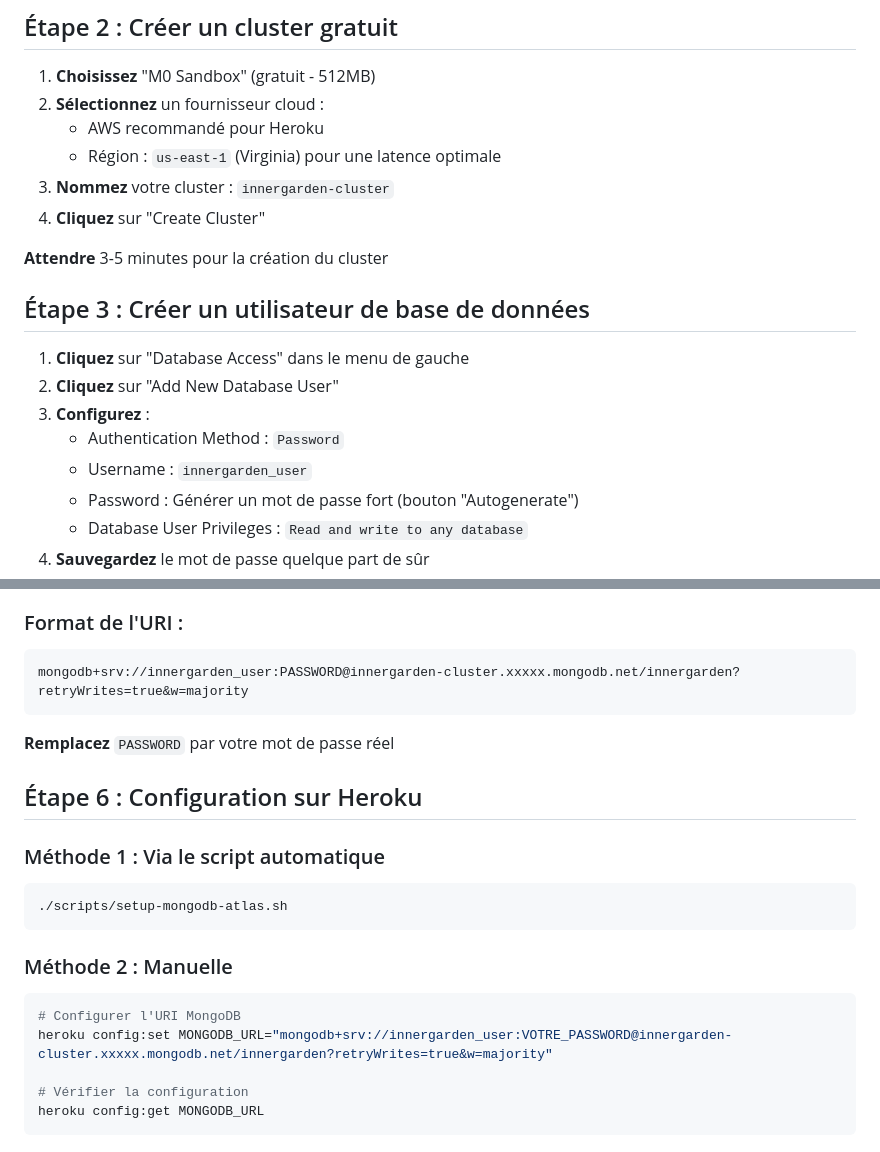
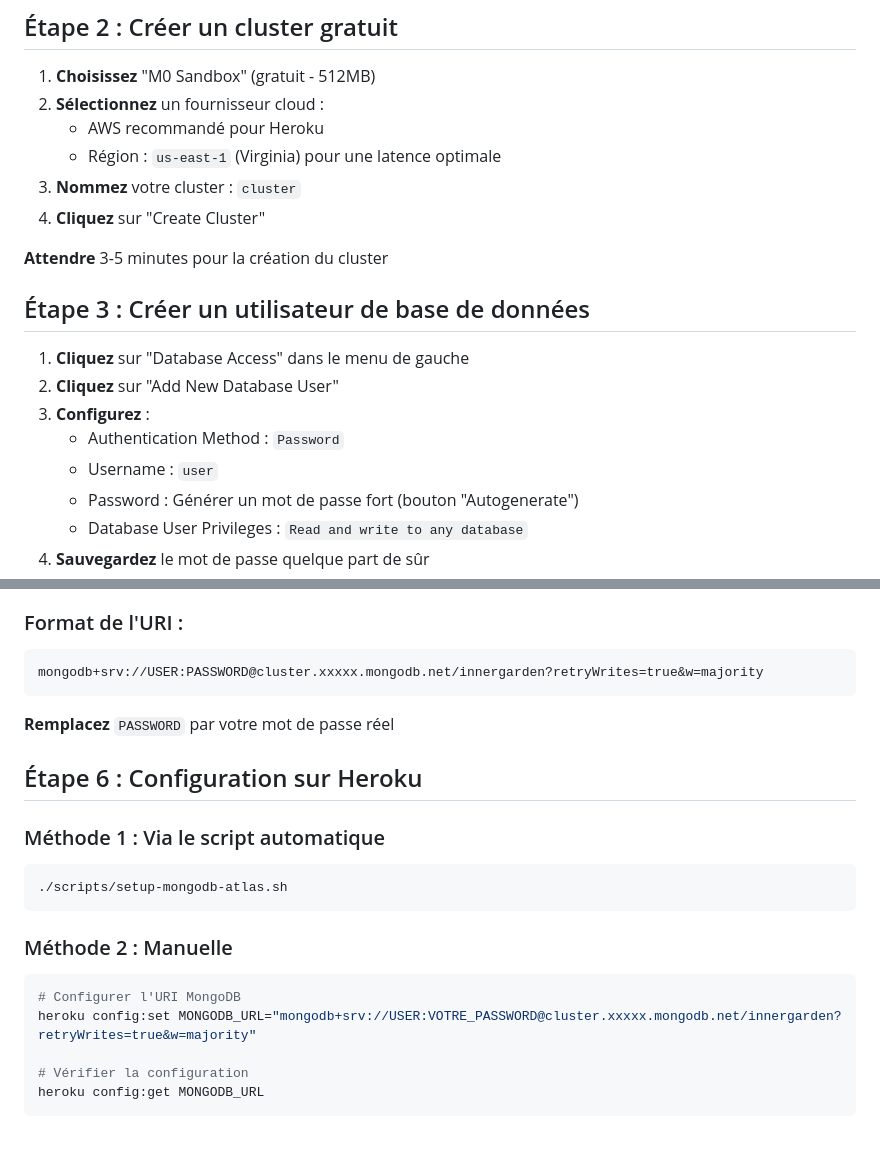
Before and after one commit to tletranvn/innergarden, a Markdown page: MONGODB_ATLAS_GUIDE.md, 2 parts joined by grey strips. GitHub-like rendering.

Commit message:
update mongodb atlas guide

````diff
--- a/MONGODB_ATLAS_GUIDE.md
+++ b/MONGODB_ATLAS_GUIDE.md
@@ -17,7 +17,7 @@ MongoDB Atlas est le service cloud gratuit de MongoDB. Il offre 512MB de stockag
 2. **Sélectionnez** un fournisseur cloud :
    - AWS recommandé pour Heroku
    - Région : `us-east-1` (Virginia) pour une latence optimale
-3. **Nommez** votre cluster : `innergarden-cluster`
+3. **Nommez** votre cluster : `cluster`
 4. **Cliquez** sur "Create Cluster"
 
 **Attendre** 3-5 minutes pour la création du cluster
@@ -28,7 +28,7 @@ MongoDB Atlas est le service cloud gratuit de MongoDB. Il offre 512MB de stockag
 2. **Cliquez** sur "Add New Database User"
 3. **Configurez** :
    - Authentication Method : `Password`
-   - Username : `innergarden_user`
+   - Username : `user`
    - Password : Générer un mot de passe fort (bouton "Autogenerate")
    - Database User Privileges : `Read and write to any database`
 4. **Sauvegardez** le mot de passe quelque part de sûr
@@ -54,7 +54,7 @@ MongoDB Atlas est le service cloud gratuit de MongoDB. Il offre 512MB de stockag
 
 ### Format de l'URI :
 ```
-mongodb+srv://innergarden_user:PASSWORD@innergarden-cluster.xxxxx.mongodb.net/innergarden?retryWrites=true&w=majority
+mongodb+srv://USER:PASSWORD@cluster.xxxxx.mongodb.net/innergarden?retryWrites=true&w=majority
 ```
 
 **Remplacez** `PASSWORD` par votre mot de passe réel
@@ -69,7 +69,7 @@ mongodb+srv://innergarden_user:PASSWORD@innergarden-cluster.xxxxx.mongodb.net/in
 ### Méthode 2 : Manuelle
 ```bash
 # Configurer l'URI MongoDB
-heroku config:set MONGODB_URL="mongodb+srv://innergarden_user:VOTRE_PASSWORD@innergarden-cluster.xxxxx.mongodb.net/innergarden?retryWrites=true&w=majority"
+heroku config:set MONGODB_URL="mongodb+srv://USER:VOTRE_PASSWORD@cluster.xxxxx.mongodb.net/innergarden?retryWrites=true&w=majority"
 
 # Vérifier la configuration
 heroku config:get MONGODB_URL
````
